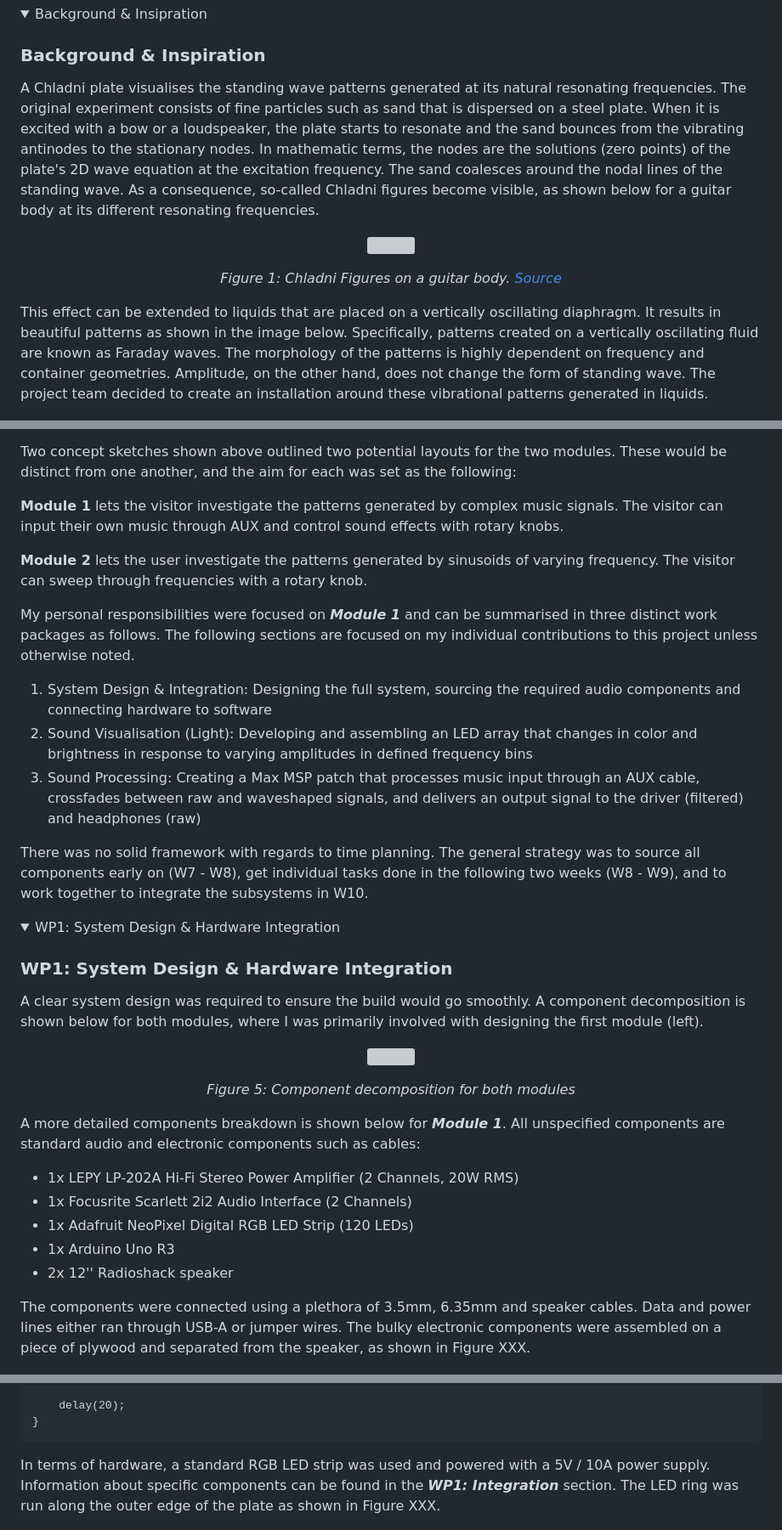
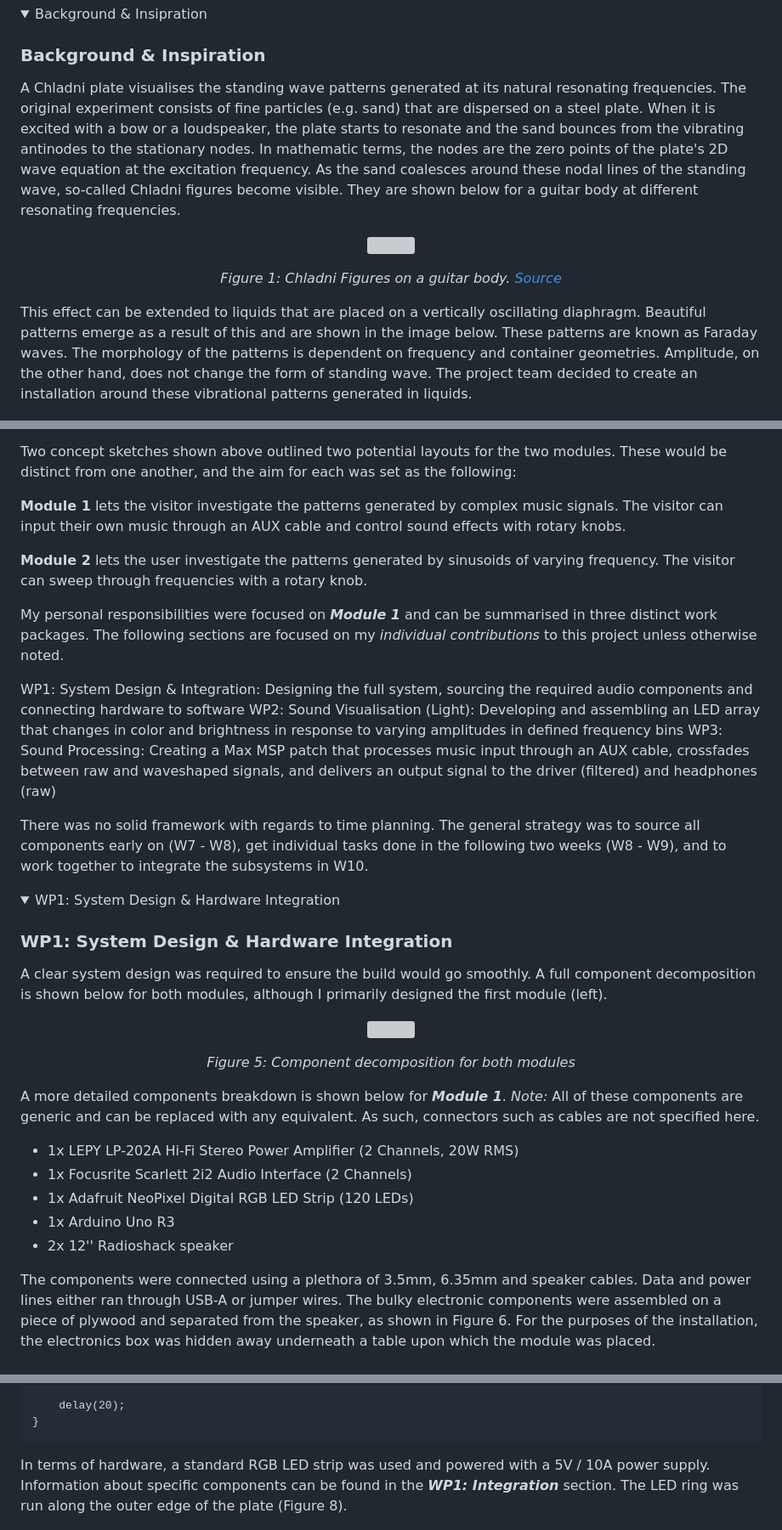
Before and after one commit to paolofalcoruegg/axp, a Markdown page: README.md, 3 parts joined by grey strips. Shown: that part at 85% size. Rendered like a GitHub page; folded sections open; grey boxes are pictures that could not be loaded.

````diff
--- a/README.md
+++ b/README.md
@@ -36,12 +36,12 @@
 
 ### Background & Inspiration
 
-A Chladni plate visualises the standing wave patterns generated at its natural resonating frequencies. The original experiment consists of fine particles such as sand that is dispersed on a steel plate. When it is excited with a bow or a loudspeaker,  the plate starts to resonate and the sand bounces from the vibrating antinodes to the stationary nodes. In mathematic terms, the nodes are the solutions (zero points) of the plate's 2D wave equation at the excitation frequency. The sand coalesces around the nodal lines of the standing wave. As a consequence, so-called Chladni figures become visible, as shown below for a guitar body at its different resonating frequencies.
+A Chladni plate visualises the standing wave patterns generated at its natural resonating frequencies. The original experiment consists of fine particles (e.g. sand) that are dispersed on a steel plate. When it is excited with a bow or a loudspeaker,  the plate starts to resonate and the sand bounces from the vibrating antinodes to the stationary nodes. In mathematic terms, the nodes are the zero points of the plate's 2D wave equation at the excitation frequency. As the sand coalesces around these nodal lines of the standing wave, so-called Chladni figures become visible. They are shown below for a guitar body at different resonating frequencies.
 
 <p align="center"><img width="700" src=".github/Chladni.svg"></p>
 <p align="center"><em>Figure 1: Chladni Figures on a guitar body. <a href="https://commons.wikimedia.org/wiki/File:Chladni_guitar.svg">Source</a></em></p>
 
-This effect can be extended to liquids that are placed on a vertically oscillating diaphragm. It results in beautiful patterns as shown in the image below. Specifically, patterns created on a vertically oscillating fluid are known as Faraday waves. The morphology of the patterns is highly dependent on frequency and container geometries. Amplitude, on the other hand, does not change the form of standing wave. The project team decided to create an installation around these vibrational patterns generated in liquids.
+This effect can be extended to liquids that are placed on a vertically oscillating diaphragm. Beautiful patterns emerge as a result of this and are shown in the image below. These patterns are known as Faraday waves. The morphology of the patterns is dependent on frequency and container geometries. Amplitude, on the other hand, does not change the form of standing wave. The project team decided to create an installation around these vibrational patterns generated in liquids.
 
 <p align="center"><img width="700" src=".github/FaradayWaves.jpg"></p>
 <p align="center"><em>Figure 2: Faraday waves. <a href="http://waterjournal.org/volume-9/sheldrake">Source</a></em></p>
@@ -77,15 +77,15 @@ The concept for Arena evolved from the beautiful effect sound waves can have on
 
 Two concept sketches shown above outlined two potential layouts for the two modules. These would be distinct from one another, and the aim for each was set as the following:
 
-**Module 1** lets the visitor investigate the patterns generated by complex music signals. The visitor can input their own music through AUX and control sound effects with rotary knobs.
+**Module 1** lets the visitor investigate the patterns generated by complex music signals. The visitor can input their own music through an AUX cable and control sound effects with rotary knobs.
 
 **Module 2** lets the user investigate the patterns generated by sinusoids of varying frequency. The visitor can sweep through frequencies with a rotary knob.
 
-My personal responsibilities were focused on  ***Module 1*** and can be summarised in three distinct work packages as follows. The following sections are focused on my individual contributions to this project unless otherwise noted.
+My personal responsibilities were focused on  ***Module 1*** and can be summarised in three distinct work packages. The following sections are focused on my *individual contributions* to this project unless otherwise noted.
 
-1. System Design & Integration: Designing the full system, sourcing the required audio components and connecting hardware to software
-2. Sound Visualisation (Light): Developing and assembling an LED array that changes in color and brightness in response to varying amplitudes in defined frequency bins
-3. Sound Processing: Creating a Max MSP patch that processes music input through an AUX cable, crossfades between raw and waveshaped signals, and delivers an output signal to the driver (filtered) and headphones (raw)
+WP1: System Design & Integration: Designing the full system, sourcing the required audio components and connecting hardware to software
+WP2: Sound Visualisation (Light): Developing and assembling an LED array that changes in color and brightness in response to varying amplitudes in defined frequency bins
+WP3: Sound Processing: Creating a Max MSP patch that processes music input through an AUX cable, crossfades between raw and waveshaped signals, and delivers an output signal to the driver (filtered) and headphones (raw)
 
 There was no solid framework with regards to time planning. The general strategy was to source all components early on (W7 - W8), get individual tasks done in the following two weeks (W8 - W9), and to work together to integrate the subsystems in W10.
 
@@ -96,12 +96,12 @@ There was no solid framework with regards to time planning. The general strategy
 
 ### WP1: System Design & Hardware Integration
 
-A clear system design was required to ensure the build would go smoothly. A component decomposition is shown below for both modules, where I was primarily involved with designing the first module (left).
+A clear system design was required to ensure the build would go smoothly. A full component decomposition is shown below for both modules, although I primarily designed the first module (left).
 
 <p align="center"><img src=".github/SystemDiagram.svg"></p>
 <p align="center"><em>Figure 5: Component decomposition for both modules</em></p>
 
-A more detailed components breakdown is shown below for ***Module 1***. All unspecified components are standard audio and electronic components such as cables:
+A more detailed components breakdown is shown below for ***Module 1***. *Note:* All of these components are generic and can be replaced with any equivalent. As such, connectors such as cables are not specified here.
 
 * 1x LEPY LP-202A Hi-Fi Stereo Power Amplifier (2 Channels, 20W RMS)
 * 1x Focusrite Scarlett 2i2 Audio Interface (2 Channels)
@@ -109,7 +109,7 @@ A more detailed components breakdown is shown below for ***Module 1***. All unsp
 * 1x Arduino Uno R3
 * 2x 12'' Radioshack speaker
 
-The components were connected using a plethora of 3.5mm, 6.35mm and speaker cables. Data and power lines either ran through USB-A or jumper wires. The bulky electronic components were assembled on a piece of plywood and separated from the speaker, as shown in Figure XXX.
+The components were connected using a plethora of 3.5mm, 6.35mm and speaker cables. Data and power lines either ran through USB-A or jumper wires. The bulky electronic components were assembled on a piece of plywood and separated from the speaker, as shown in Figure 6. For the purposes of the installation, the electronics box was hidden away underneath a table upon which the module was placed.
 
 <p align="center"><img width="700" src=".github/IntegrationProcess.jpg"></p>
 <p align="center"><em>Figure 6: Hardware integration</em></p>
@@ -156,7 +156,7 @@ void loop()
 }
 ```
 
-In terms of hardware, a standard RGB LED strip was used and powered with a 5V / 10A power supply. Information about specific components can be found in the ***WP1: Integration*** section. The LED ring was run along the outer edge of the plate as shown in Figure XXX.
+In terms of hardware, a standard RGB LED strip was used and powered with a 5V / 10A power supply. Information about specific components can be found in the ***WP1: Integration*** section. The LED ring was run along the outer edge of the plate (Figure 8).
 
 <p align="center"><img width="700" src=".github/LEDProcess.jpg"></p>
 <p align="center"><em>Figure 8: LED ring assembly</em></p>
````
Also changed, not shown: other parts of README.md (+17 -13 lines), .github/BuildProcessOne.jpg (added), .github/SoftwareDiagram.png (added), 2 other files.
